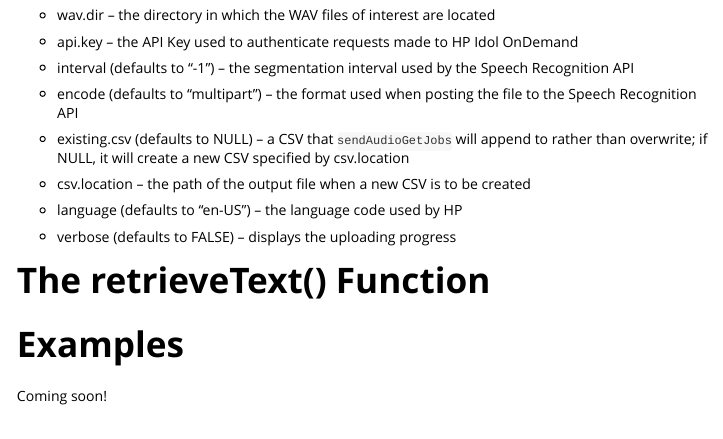
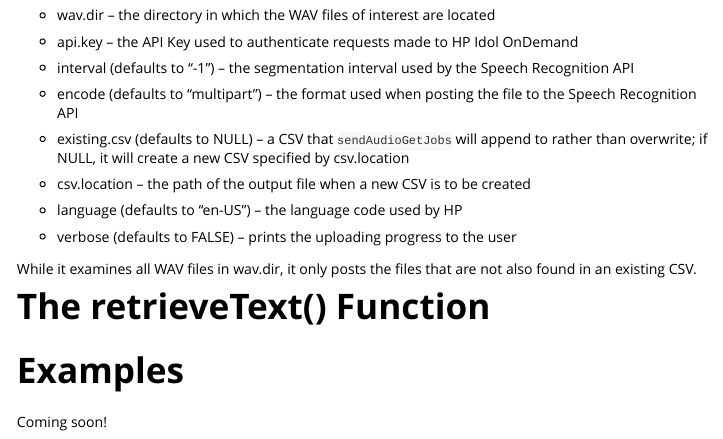
Before and after one commit to ChristopherLucas/transcribeR, an R Markdown document (package/vignettes/Transcribing audio with transcribR.Rmd): the page in a window 1100 px wide, from 2360 px down. Rendered offline with R 4.5, knitr and Pandoc, with nearby package versions.

Commit message:
bug fixes

```diff
--- a/package/vignettes/Transcribing audio with transcribR.Rmd
+++ b/package/vignettes/Transcribing audio with transcribR.Rmd
@@ -96,7 +96,9 @@ The `sendAudioGetJobs` function handles the POST request to the Speech Recogniti
 
 * language (defaults to "en-US") -- the language code used by HP
 
-* verbose (defaults to FALSE) -- displays the uploading progress
+* verbose (defaults to FALSE) -- prints the uploading progress to the user
+
+While it examines all WAV files in wav.dir, it only posts the files that are not also found in an existing CSV.
 
 # The retrieveText() Function
 
```
Also changed, not shown: package/R/sendAudioGetJobs.R (+1 -1 lines).
